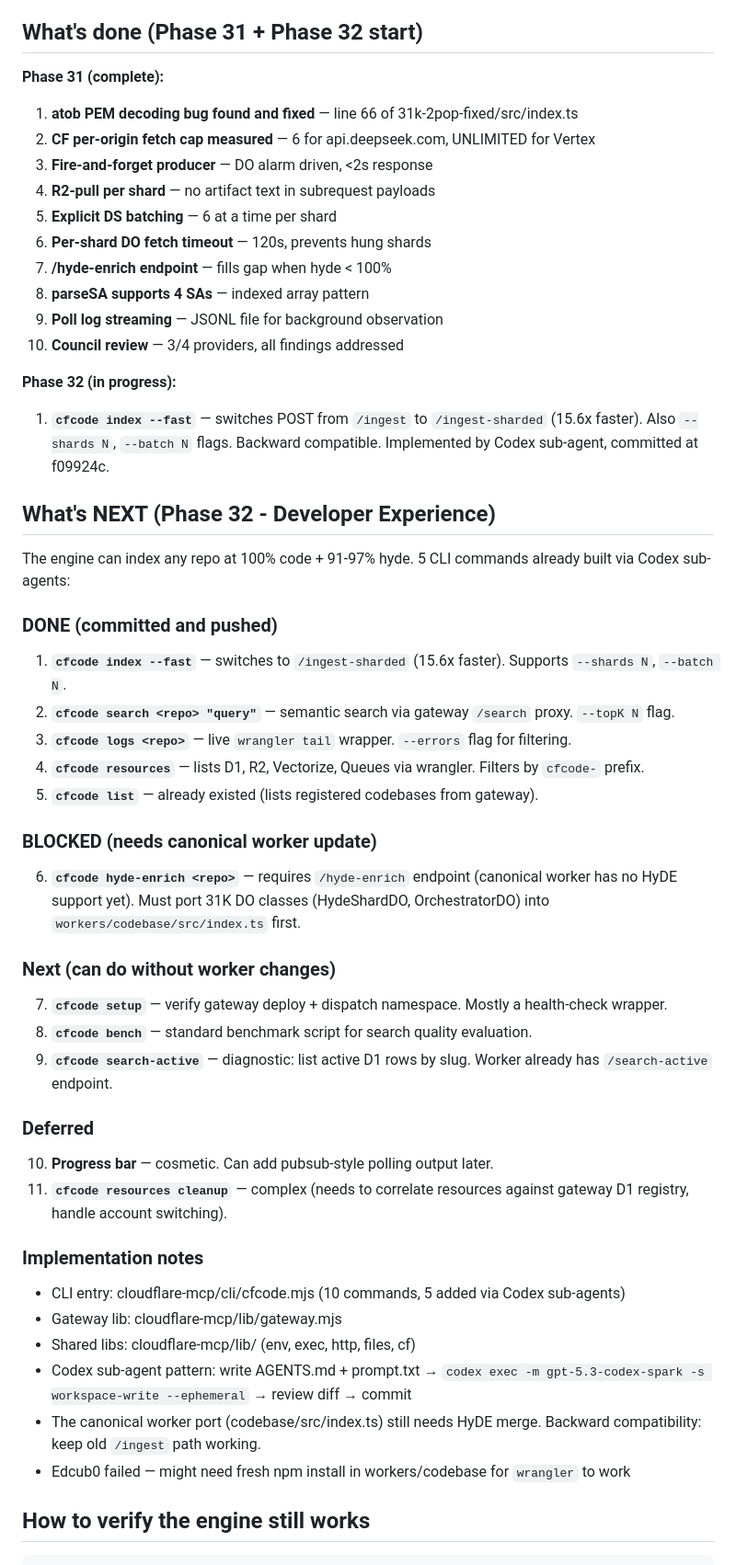
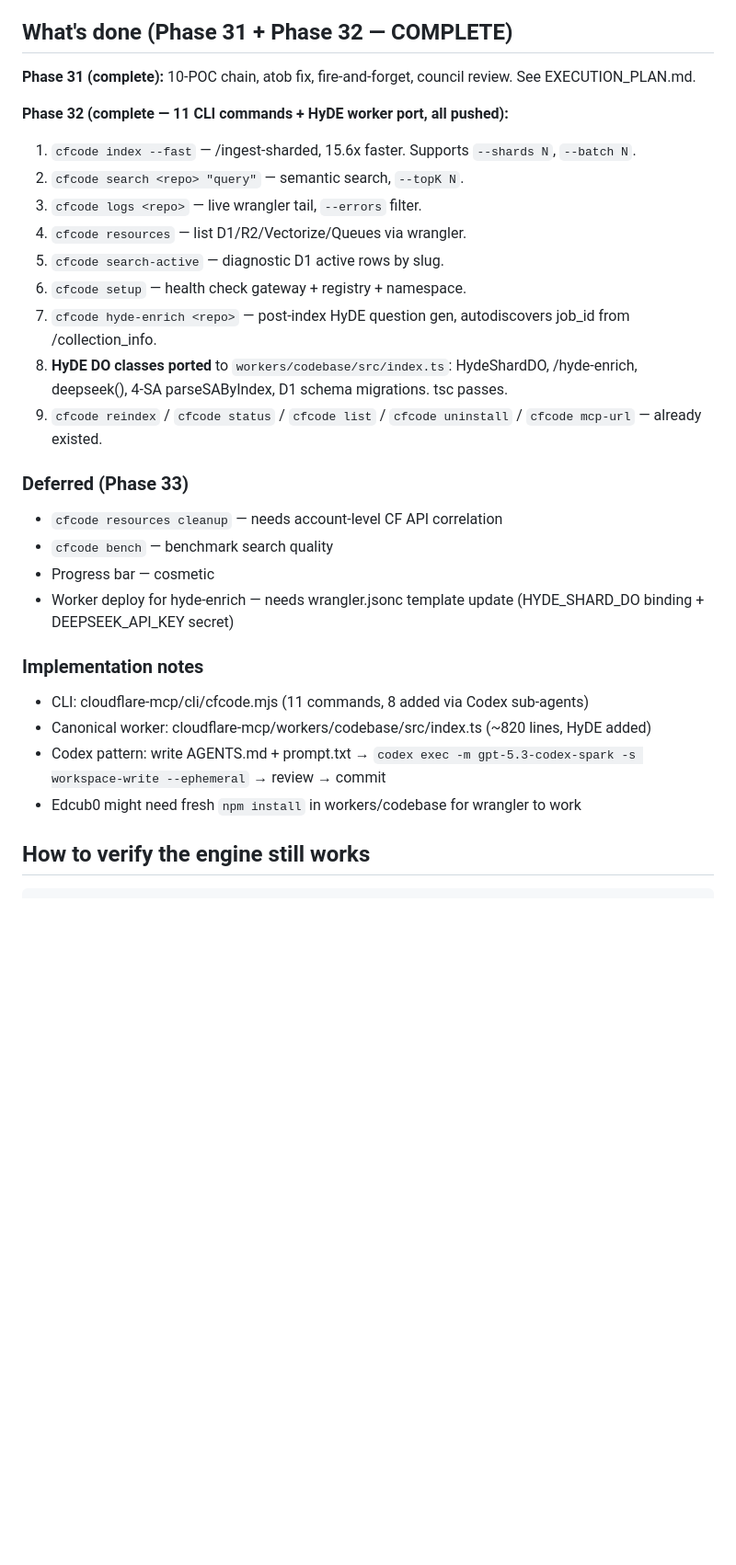
Before and after one commit to ajwcontreras/qdrant-mcp-server, a Markdown page: .memory/HANDOFF.md, the part around one of its changes. Shown at 92% size. Drawn GitHub-style; blank space fills up the shorter version.

Commit message:
handoff: Phase 32 complete — 11 CLI commands + HyDE worker port

```diff
--- a/.memory/HANDOFF.md
+++ b/.memory/HANDOFF.md
@@ -21,53 +21,32 @@ Phase 31 indexing pipeline is DONE and PROVEN. 10-POC chain (31D→31K). Fire-an
 - **Canonical worker:** cloudflare-mcp/workers/codebase/src/index.ts (still on old queue path, NOT updated)
 - **Skills cleaned up:** 48→36 skills, cloudflare-master installed globally with code patterns
 
-## What's done (Phase 31 + Phase 32 start)
+## What's done (Phase 31 + Phase 32 — COMPLETE)
 
-**Phase 31 (complete):**
-1. **atob PEM decoding bug found and fixed** — line 66 of 31k-2pop-fixed/src/index.ts
-2. **CF per-origin fetch cap measured** — 6 for api.deepseek.com, UNLIMITED for Vertex
-3. **Fire-and-forget producer** — DO alarm driven, <2s response
-4. **R2-pull per shard** — no artifact text in subrequest payloads
-5. **Explicit DS batching** — 6 at a time per shard
-6. **Per-shard DO fetch timeout** — 120s, prevents hung shards
-7. **/hyde-enrich endpoint** — fills gap when hyde < 100%
-8. **parseSA supports 4 SAs** — indexed array pattern
-9. **Poll log streaming** — JSONL file for background observation
-10. **Council review** — 3/4 providers, all findings addressed
+**Phase 31 (complete):** 10-POC chain, atob fix, fire-and-forget, council review. See EXECUTION_PLAN.md.
 
-**Phase 32 (in progress):**
-1. **`cfcode index --fast`** — switches POST from `/ingest` to `/ingest-sharded` (15.6x faster). Also `--shards N`, `--batch N` flags. Backward compatible. Implemented by Codex sub-agent, committed at f09924c.
+**Phase 32 (complete — 11 CLI commands + HyDE worker port, all pushed):**
+1. `cfcode index --fast` — /ingest-sharded, 15.6x faster. Supports `--shards N`, `--batch N`.
+2. `cfcode search <repo> "query"` — semantic search, `--topK N`.
+3. `cfcode logs <repo>` — live wrangler tail, `--errors` filter.
+4. `cfcode resources` — list D1/R2/Vectorize/Queues via wrangler.
+5. `cfcode search-active` — diagnostic D1 active rows by slug.
+6. `cfcode setup` — health check gateway + registry + namespace.
+7. `cfcode hyde-enrich <repo>` — post-index HyDE question gen, autodiscovers job_id from /collection_info.
+8. **HyDE DO classes ported** to `workers/codebase/src/index.ts`: HydeShardDO, /hyde-enrich, deepseek(), 4-SA parseSAByIndex, D1 schema migrations. tsc passes.
+9. `cfcode reindex` / `cfcode status` / `cfcode list` / `cfcode uninstall` / `cfcode mcp-url` — already existed.
 
-## What's NEXT (Phase 32 - Developer Experience)
-
-The engine can index any repo at 100% code + 91-97% hyde. 5 CLI commands already built via Codex sub-agents:
-
-### DONE (committed and pushed)
-1. **`cfcode index --fast`** — switches to `/ingest-sharded` (15.6x faster). Supports `--shards N`, `--batch N`.
-2. **`cfcode search <repo> "query"`** — semantic search via gateway `/search` proxy. `--topK N` flag.
-3. **`cfcode logs <repo>`** — live `wrangler tail` wrapper. `--errors` flag for filtering.
-4. **`cfcode resources`** — lists D1, R2, Vectorize, Queues via wrangler. Filters by `cfcode-` prefix.
-5. **`cfcode list`** — already existed (lists registered codebases from gateway).
-
-### BLOCKED (needs canonical worker update)
-6. **`cfcode hyde-enrich <repo>`** — requires `/hyde-enrich` endpoint (canonical worker has no HyDE support yet). Must port 31K DO classes (HydeShardDO, OrchestratorDO) into `workers/codebase/src/index.ts` first.
-
-### Next (can do without worker changes)
-7. **`cfcode setup`** — verify gateway deploy + dispatch namespace. Mostly a health-check wrapper.
-8. **`cfcode bench`** — standard benchmark script for search quality evaluation.
-9. **`cfcode search-active`** — diagnostic: list active D1 rows by slug. Worker already has `/search-active` endpoint.
-
-### Deferred
-10. **Progress bar** — cosmetic. Can add pubsub-style polling output later.
-11. **`cfcode resources cleanup`** — complex (needs to correlate resources against gateway D1 registry, handle account switching).
+### Deferred (Phase 33)
+- `cfcode resources cleanup` — needs account-level CF API correlation
+- `cfcode bench` — benchmark search quality
+- Progress bar — cosmetic
+- Worker deploy for hyde-enrich — needs wrangler.jsonc template update (HYDE_SHARD_DO binding + DEEPSEEK_API_KEY secret)
 
 ### Implementation notes
-- CLI entry: cloudflare-mcp/cli/cfcode.mjs (10 commands, 5 added via Codex sub-agents)
-- Gateway lib: cloudflare-mcp/lib/gateway.mjs
-- Shared libs: cloudflare-mcp/lib/ (env, exec, http, files, cf)
-- Codex sub-agent pattern: write AGENTS.md + prompt.txt → `codex exec -m gpt-5.3-codex-spark -s workspace-write --ephemeral` → review diff → commit
-- The canonical worker port (codebase/src/index.ts) still needs HyDE merge. Backward compatibility: keep old `/ingest` path working.
-- Edcub0 failed — might need fresh npm install in workers/codebase for `wrangler` to work
+- CLI: cloudflare-mcp/cli/cfcode.mjs (11 commands, 8 added via Codex sub-agents)
+- Canonical worker: cloudflare-mcp/workers/codebase/src/index.ts (~820 lines, HyDE added)
+- Codex pattern: write AGENTS.md + prompt.txt → `codex exec -m gpt-5.3-codex-spark -s workspace-write --ephemeral` → review → commit
+- Edcub0 might need fresh `npm install` in workers/codebase for wrangler to work
 
 ## How to verify the engine still works
 
```
Also changed, not shown: other parts of .memory/HANDOFF.md (+4 -4 lines).
